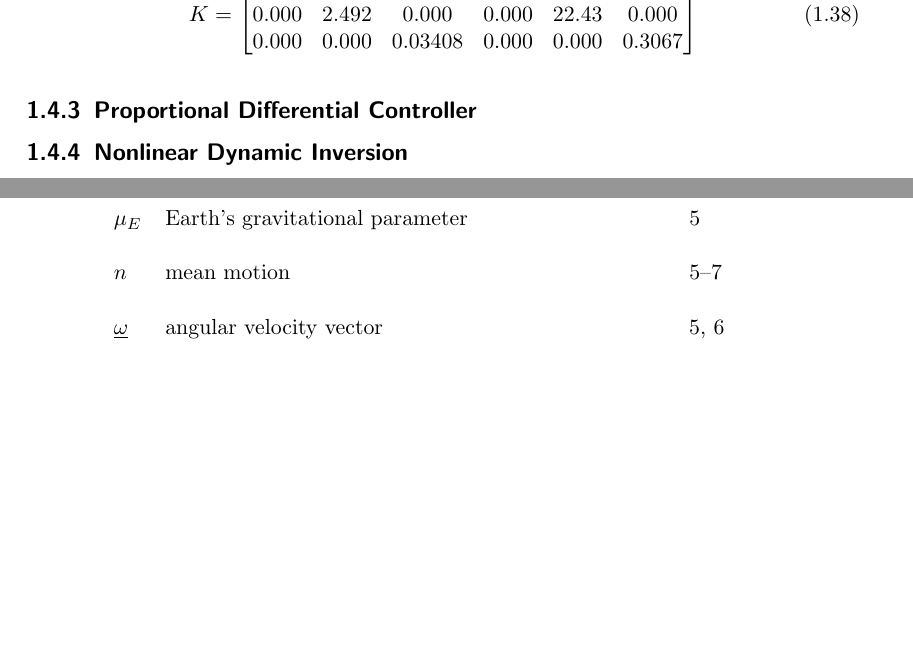
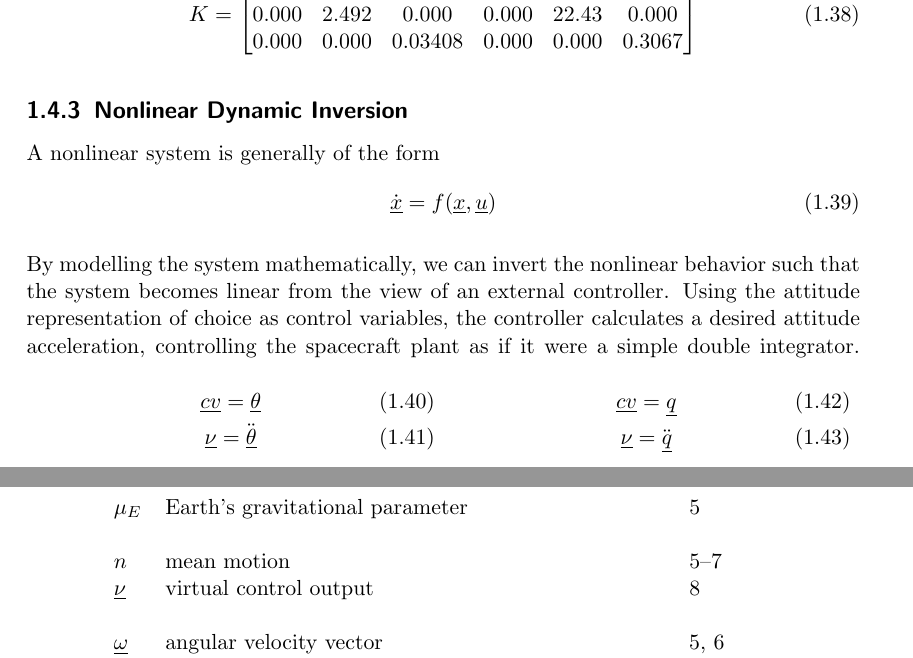
Before and after one commit to seasat/nonlinear-control-system, a LaTeX document (doc/report/report.tex, which reads doc/report/tex/section_controllers.tex, doc/report/tex/symbols.tex): two parts of pages 11 and 17 of 17 before the commit and two parts of pages 11 and 18 of 18 after it, joined at a grey line, cut so that both start at the same text, the shorter picture padded with empty space. Compiled offline with pdfLaTeX.

Commit message:
add virtual control output

```diff
--- a/doc/report/tex/section_controllers.tex
+++ b/doc/report/tex/section_controllers.tex
@@ -122,7 +122,27 @@ Using quaternions:
 \end{equation}
 
 
-\subsection{\texorpdfstring{\acrlong{pd}}{Proportional Differential} Controller}
 \subsection{\texorpdfstring{\acrlong{ndi}}{Nonlinear Dynamic Inversion}}
+A nonlinear system is generally of the form
+\begin{equation}
+    \gls{sy:x_dot} = f(\gls{sy:x}, \gls{sy:u})
+\end{equation}
+
+By modelling the system mathematically, we can invert the nonlinear behavior such that the system becomes linear from the view of an external controller.
+Using the attitude representation of choice as control variables, the controller calculates a desired attitude acceleration, controlling the spacecraft plant as if it were a simple double integrator.
+\parbox{.49\textwidth}{
+    \begin{gather}
+        \vec{cv} = \gls{sy:ypr} \\
+        \gls{sy:nu} = \ddot{\gls{sy:ypr}}
+    \end{gather}
+}
+\parbox{.49\textwidth}{
+    \begin{gather}
+        \vec{cv} = \gls{sy:q} \\
+        \gls{sy:nu} = \ddot{\gls{sy:q}}
+    \end{gather}
+}
+
+
 \subsection{\texorpdfstring{\acrlong{tss}}{Time Scale Separation}}
 \subsection{\texorpdfstring{\acrlong{indi}}{Incremental Dynamic Inversion}}
--- a/doc/report/tex/symbols.tex
+++ b/doc/report/tex/symbols.tex
@@ -222,3 +222,10 @@
     sort = K,
     type = symbols,
 }
+
+\newglossaryentry{sy:nu}{
+    name = \ensuremath{\vec{\nu}},
+    description = {virtual control output},
+    sort = nu,
+    type = symbols,
+}
```
